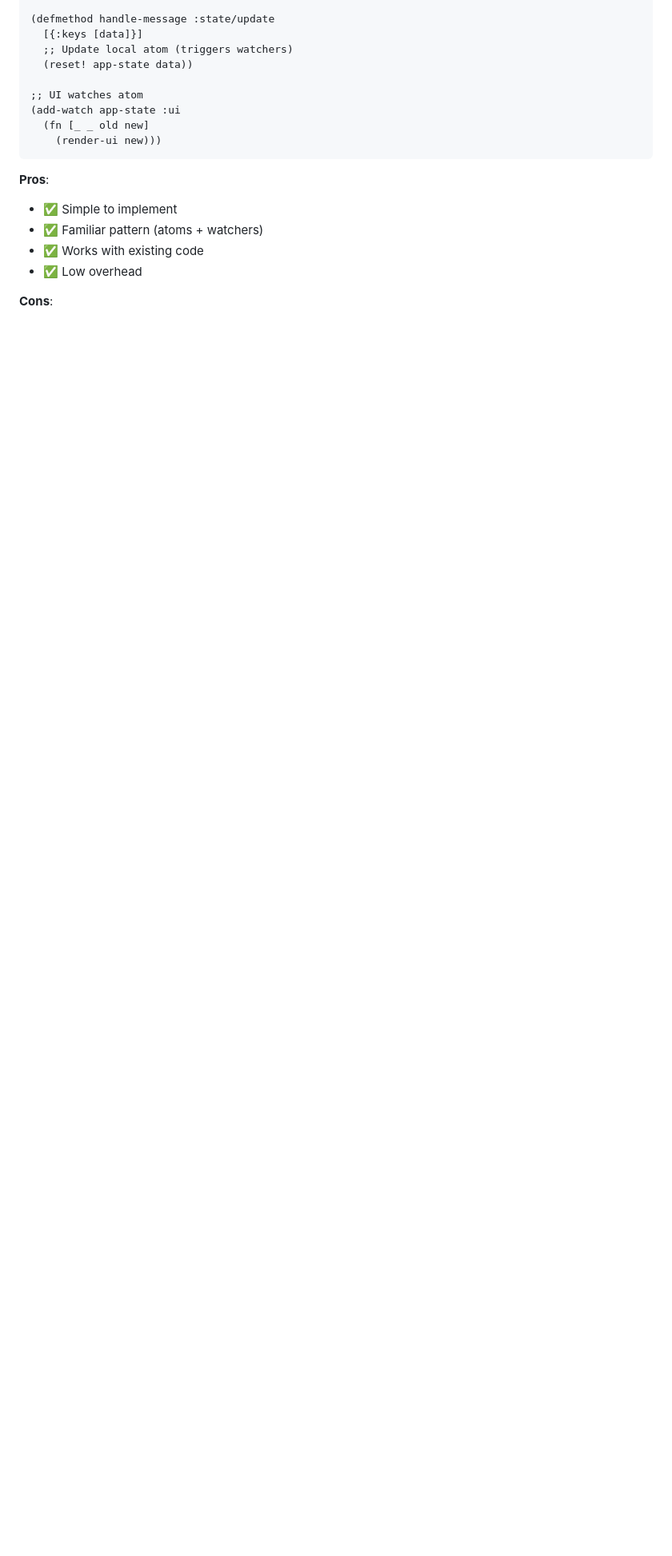
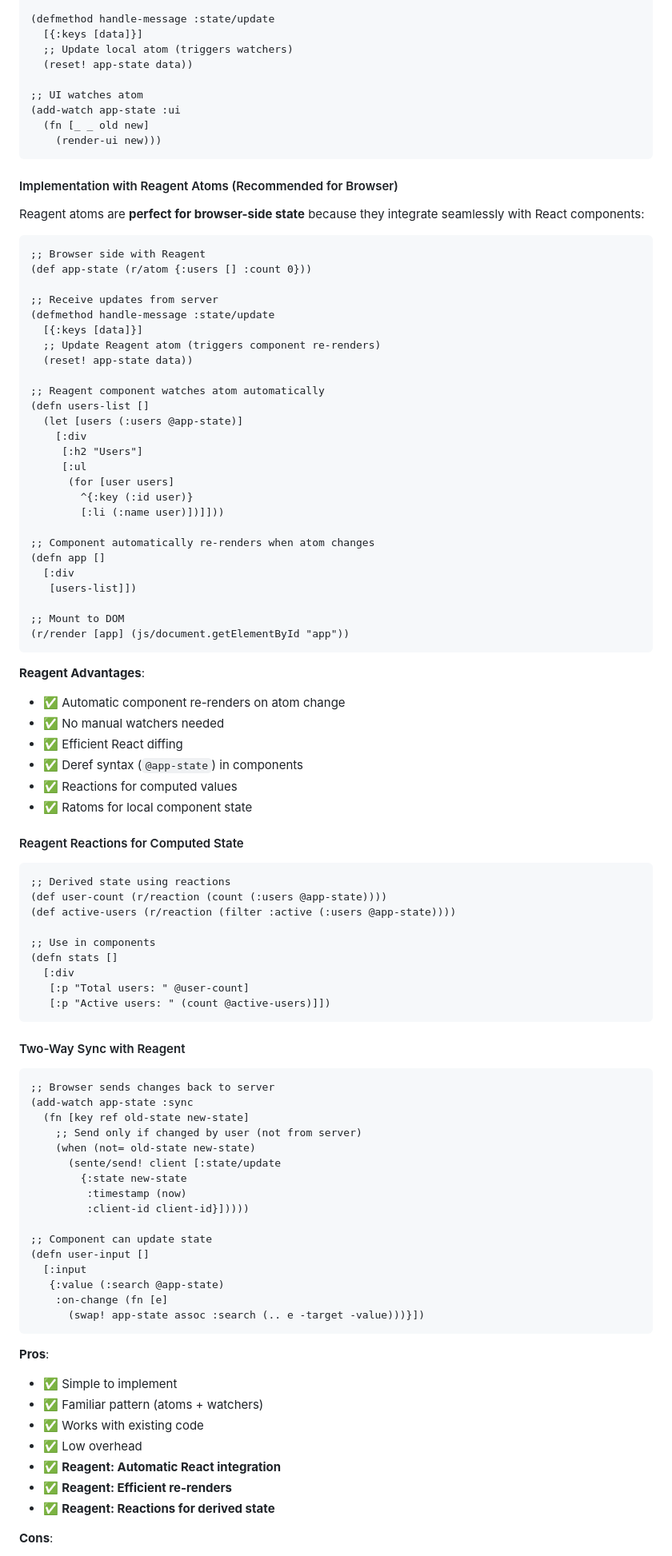
Before and after one commit to franks42/sente_lite, a Markdown page: doc/sente-lite-modules.md, the part around one of its changes. Shown at 80% size. GitHub-like rendering; blank space fills up the shorter version.

Commit message:
docs: add Reagent atom integration to state sync module
- Add Reagent atoms as recommended approach for browser-side state
- Automatic component re-renders on atom change
- Efficient React diffing
- Reactions for computed/derived state
- Two-way sync example with Reagent components
- Reagent advantages: no manual watchers, deref syntax, local state

````diff
--- a/doc/sente-lite-modules.md
+++ b/doc/sente-lite-modules.md
@@ -1848,10 +1848,89 @@ Browser Atom
     (render-ui new)))
 ```
 
+#### Implementation with Reagent Atoms (Recommended for Browser)
+
+Reagent atoms are **perfect for browser-side state** because they integrate seamlessly with React components:
+
+```clojure
+;; Browser side with Reagent
+(def app-state (r/atom {:users [] :count 0}))
+
+;; Receive updates from server
+(defmethod handle-message :state/update
+  [{:keys [data]}]
+  ;; Update Reagent atom (triggers component re-renders)
+  (reset! app-state data))
+
+;; Reagent component watches atom automatically
+(defn users-list []
+  (let [users (:users @app-state)]
+    [:div
+     [:h2 "Users"]
+     [:ul
+      (for [user users]
+        ^{:key (:id user)}
+        [:li (:name user)])]]))
+
+;; Component automatically re-renders when atom changes
+(defn app []
+  [:div
+   [users-list]])
+
+;; Mount to DOM
+(r/render [app] (js/document.getElementById "app"))
+```
+
+**Reagent Advantages**:
+- ✅ Automatic component re-renders on atom change
+- ✅ No manual watchers needed
+- ✅ Efficient React diffing
+- ✅ Deref syntax (`@app-state`) in components
+- ✅ Reactions for computed values
+- ✅ Ratoms for local component state
+
+#### Reagent Reactions for Computed State
+
+```clojure
+;; Derived state using reactions
+(def user-count (r/reaction (count (:users @app-state))))
+(def active-users (r/reaction (filter :active (:users @app-state))))
+
+;; Use in components
+(defn stats []
+  [:div
+   [:p "Total users: " @user-count]
+   [:p "Active users: " (count @active-users)]])
+```
+
+#### Two-Way Sync with Reagent
+
+```clojure
+;; Browser sends changes back to server
+(add-watch app-state :sync
+  (fn [key ref old-state new-state]
+    ;; Send only if changed by user (not from server)
+    (when (not= old-state new-state)
+      (sente/send! client [:state/update
+        {:state new-state
+         :timestamp (now)
+         :client-id client-id}]))))
+
+;; Component can update state
+(defn user-input []
+  [:input
+   {:value (:search @app-state)
+    :on-change (fn [e]
+      (swap! app-state assoc :search (.. e -target -value)))}])
+```
+
 **Pros**:
 - ✅ Simple to implement
 - ✅ Familiar pattern (atoms + watchers)
 - ✅ Works with existing code
 - ✅ Low overhead
+- ✅ **Reagent: Automatic React integration**
+- ✅ **Reagent: Efficient re-renders**
+- ✅ **Reagent: Reactions for derived state**
 
 **Cons**:
````
Also changed, not shown: other parts of doc/sente-lite-modules.md (+2 -2 lines).
